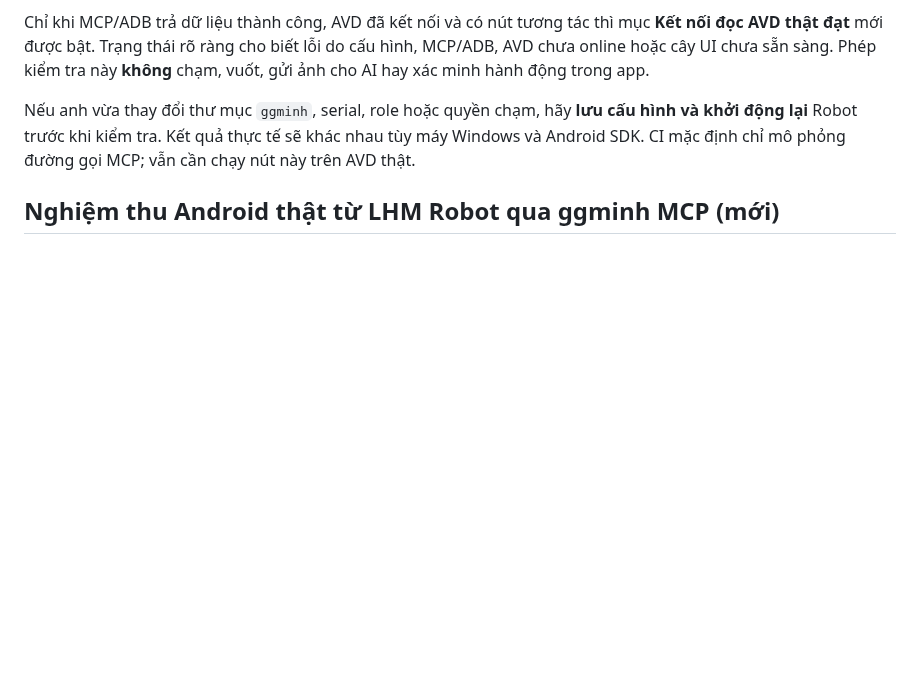
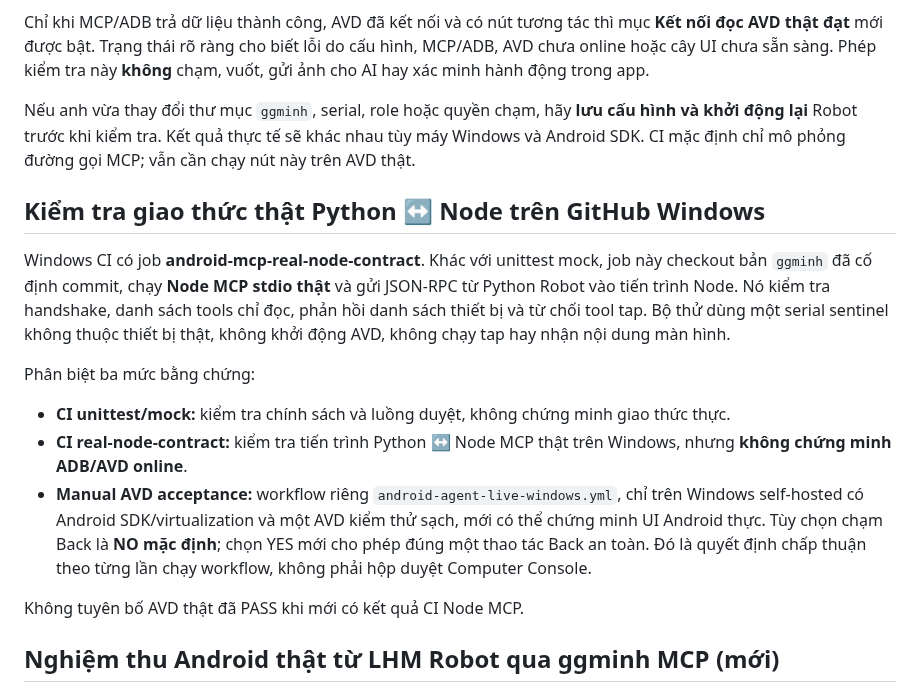
Before and after one commit to capquangfptminhlh/lhm-agent-ai, a Markdown page: docs/ANDROID_MCP_WINDOWS_AGENT.md, the part around the change. Drawn GitHub-style; blank space fills up the shorter version.

Commit message:
docs(android): distinguish actual Node MCP interoperability from live Windows AVD test evidence

```diff
--- a/docs/ANDROID_MCP_WINDOWS_AGENT.md
+++ b/docs/ANDROID_MCP_WINDOWS_AGENT.md
@@ -50,6 +50,18 @@ Chỉ khi MCP/ADB trả dữ liệu thành công, AVD đã kết nối và có n
 
 Nếu anh vừa thay đổi thư mục `ggminh`, serial, role hoặc quyền chạm, hãy **lưu cấu hình và khởi động lại** Robot trước khi kiểm tra. Kết quả thực tế sẽ khác nhau tùy máy Windows và Android SDK. CI mặc định chỉ mô phỏng đường gọi MCP; vẫn cần chạy nút này trên AVD thật.
 
+## Kiểm tra giao thức thật Python ↔ Node trên GitHub Windows
+
+Windows CI có job **android-mcp-real-node-contract**. Khác với unittest mock, job này checkout bản `ggminh` đã cố định commit, chạy **Node MCP stdio thật** và gửi JSON-RPC từ Python Robot vào tiến trình Node. Nó kiểm tra handshake, danh sách tools chỉ đọc, phản hồi danh sách thiết bị và từ chối tool tap. Bộ thử dùng một serial sentinel không thuộc thiết bị thật, không khởi động AVD, không chạy tap hay nhận nội dung màn hình.
+
+Phân biệt ba mức bằng chứng:
+
+- **CI unittest/mock:** kiểm tra chính sách và luồng duyệt, không chứng minh giao thức thực.
+- **CI real-node-contract:** kiểm tra tiến trình Python ↔ Node MCP thật trên Windows, nhưng **không chứng minh ADB/AVD online**.
+- **Manual AVD acceptance:** workflow riêng `android-agent-live-windows.yml`, chỉ trên Windows self-hosted có Android SDK/virtualization và một AVD kiểm thử sạch, mới có thể chứng minh UI Android thực. Tùy chọn chạm Back là **NO mặc định**; chọn YES mới cho phép đúng một thao tác Back an toàn. Đó là quyết định chấp thuận theo từng lần chạy workflow, không phải hộp duyệt Computer Console.
+
+Không tuyên bố AVD thật đã PASS khi mới có kết quả CI Node MCP.
+
 ## Nghiệm thu Android thật từ LHM Robot qua ggminh MCP (mới)
 
 Đây là **bài test Android runtime thật**, không phải ảnh demo hay mock. Cần một **máy Windows self-hosted** được gắn nhãn GitHub Actions `android-sdk`, cài Android SDK, ADB, Node 22 và có AVD **kiểm thử riêng, không đăng nhập tài khoản thật**, đang chạy sẵn. Quy trình này **không tạo AVD**, không chạm hay thay đổi nội dung Android; nó chỉ đọc:
```
